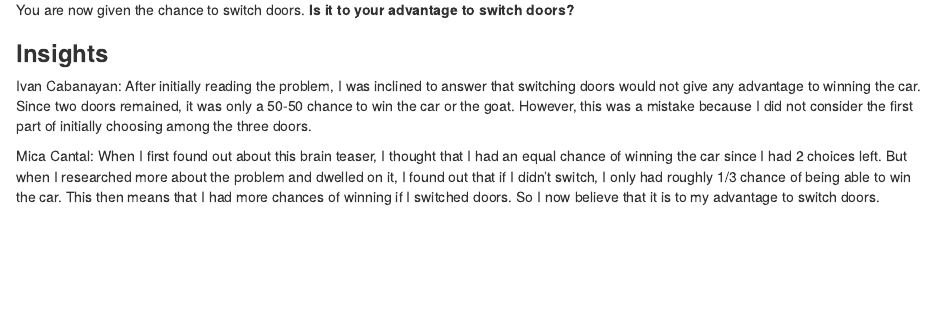
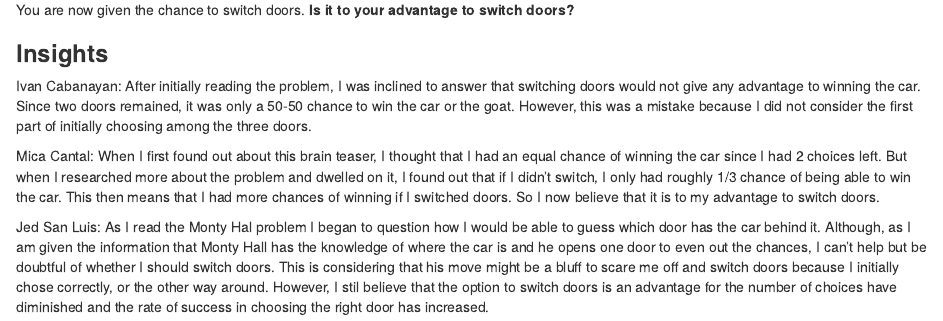
Before and after one commit to acimcntl/1stMarkdownAssignment, an R Markdown document (2ndMarkdown.Rmd): the page in a window 1100 px wide, from 420 px down. Rendered offline with R 4.5, knitr and Pandoc, with nearby package versions.

Commit message:
Update 2ndMarkdown.Rmd

```diff
--- a/2ndMarkdown.Rmd
+++ b/2ndMarkdown.Rmd
@@ -30,3 +30,5 @@ You are now given the chance to switch doors. **Is it to your advantage to switc
 Ivan Cabanayan: After initially reading the problem, I was inclined to answer that switching doors would not give any advantage to winning the car. Since two doors remained, it was only a 50-50 chance to win the car or the goat. However, this was a mistake because I did not consider the first part of initially choosing among the three doors.
 
 Mica Cantal: When I first found out about this brain teaser, I thought that I had an equal chance of winning the car since I had 2 choices left. But when I researched more about the problem and dwelled on it, I found out that if I didn't switch, I only had roughly 1/3 chance of being able to win the car. This then means that I had more chances of winning if I switched doors. So I now believe that it is to my advantage to switch doors.
+
+Jed San Luis: As I read the Monty Hal problem I began to question how I would be able to guess which door has the car behind it. Although, as I am given the information that Monty Hall has the knowledge of where the car is and he opens one door to even out the chances, I can't help but be doubtful of whether I should switch doors. This is considering that his move might be a bluff to scare me off and switch doors because I initially chose correctly, or the other way around. However, I stil believe that the option to switch doors is an advantage for the number of choices have diminished and the rate of success in choosing the right door has increased.
```
